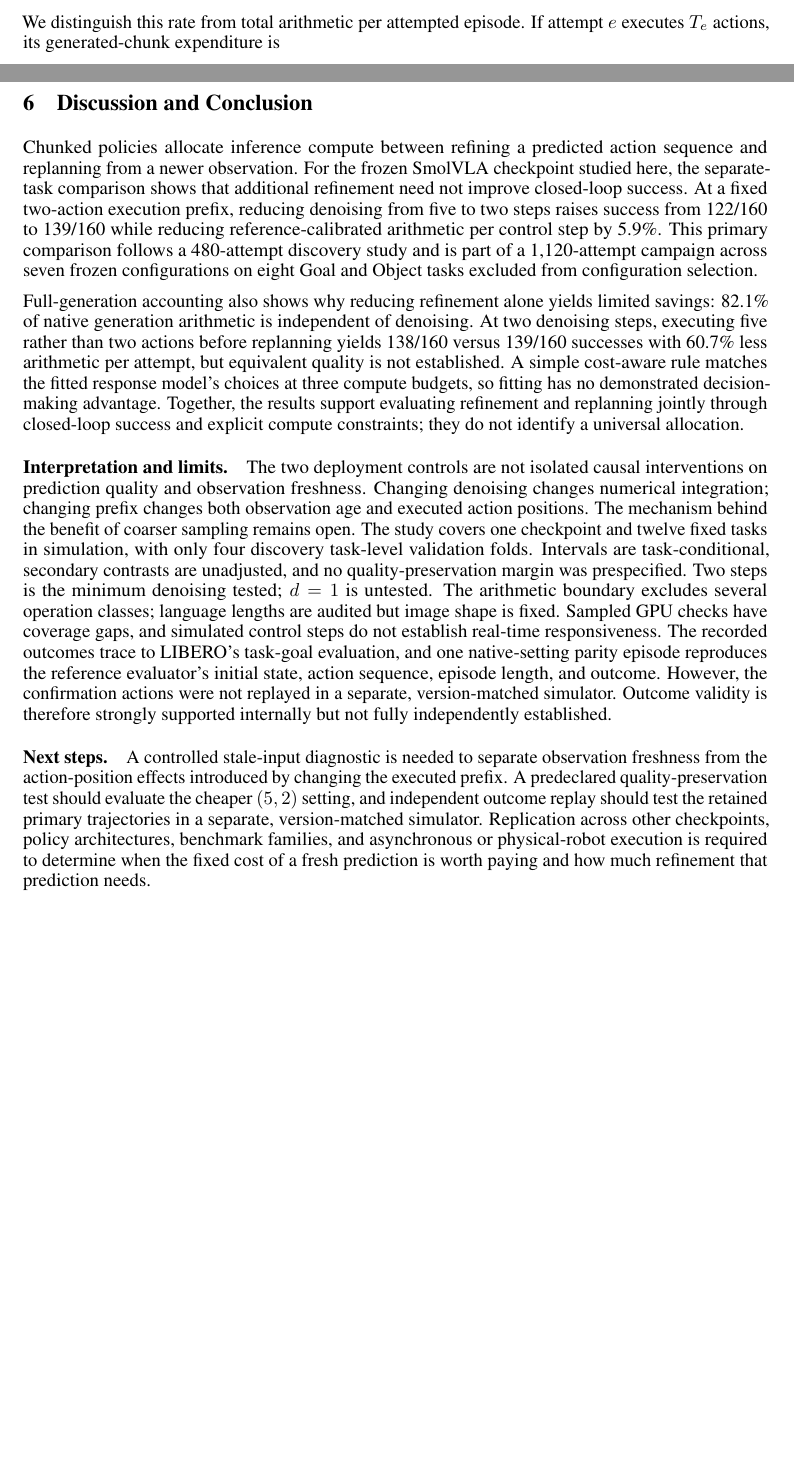
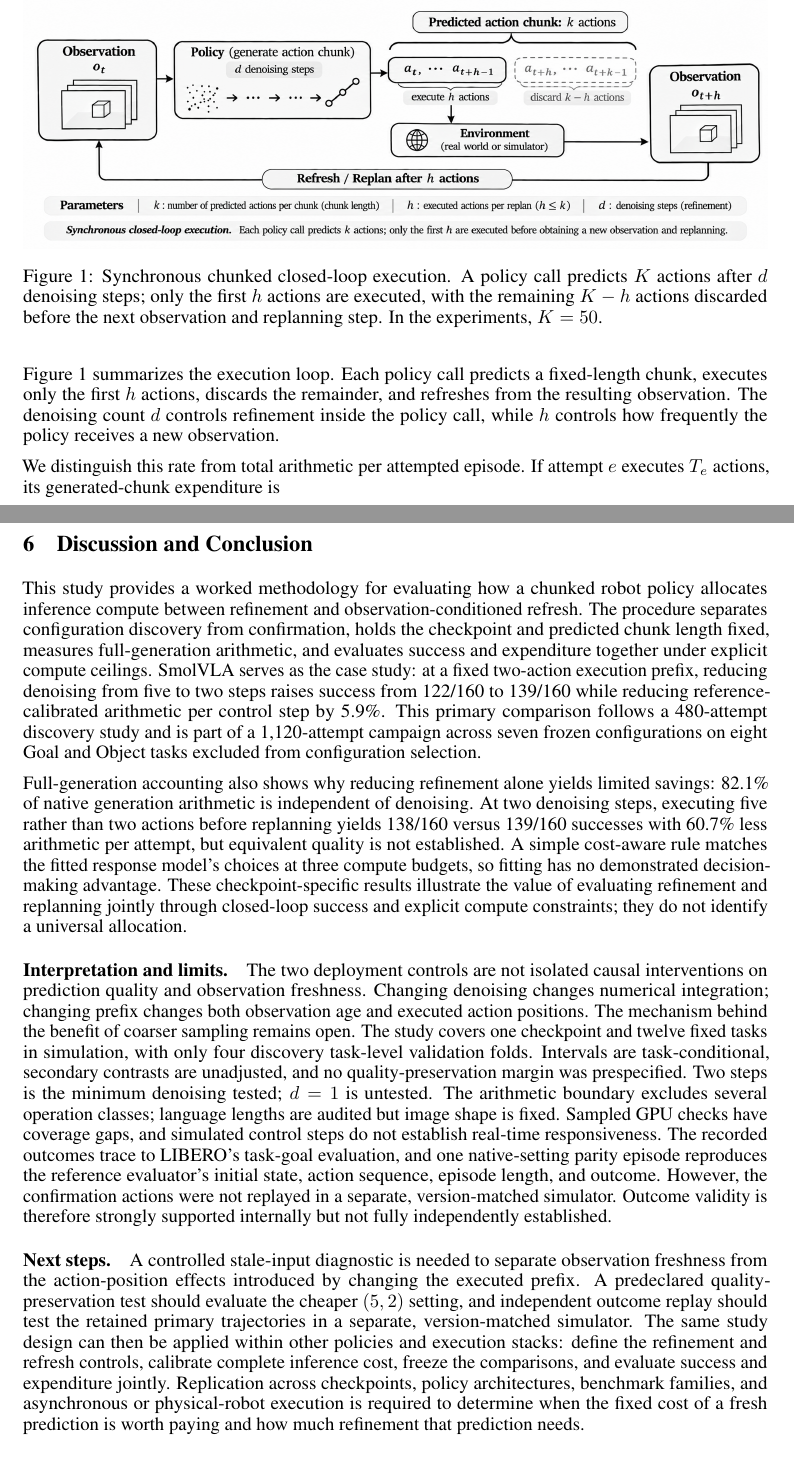
Before and after one commit to amtellezfernandez/refinement-refresh-robot-policies, a LaTeX paper (paper/camera-ready-2026-11-02.tex): two parts of pages 3 and 7 of 14 before the commit and two parts of pages 3 and 8 of 15 after it, joined at a grey line, cut at the place of the change, the shorter picture padded with empty space. Compiled offline with pdfLaTeX.

Commit message:
Frame RoboPAD as a reusable evaluation methodology

```diff
--- a/paper/camera-ready-2026-11-02.tex
+++ b/paper/camera-ready-2026-11-02.tex
@@ -147,6 +149,22 @@ For a candidate set $\mathcal C$ and budget ceiling $B$, the allocation target i
 A configuration need not exhaust the ceiling. This is a deployment compute-rate
 constraint for a fixed checkpoint, rather than a training-plus-deployment
 objective.
+
+Figure~\ref{fig:closed-loop-policy} summarizes the execution loop. Each policy
+call predicts a fixed-length chunk, executes only the first $h$ actions, discards
+the remainder, and refreshes from the resulting observation. The denoising
+count $d$ controls refinement inside the policy call, while $h$ controls how
+frequently the policy receives a new observation.
+
+\begin{figure}[t]
+\centering
+\includegraphics[width=\linewidth]{figures/closed_loop_policy_diagram.png}
+\caption{Synchronous chunked closed-loop execution. A policy call predicts
+$K$ actions after $d$ denoising steps; only the first $h$ actions are executed,
+with the remaining $K-h$ actions discarded before the next observation and
+replanning step. In the experiments, $K=50$.}
+\label{fig:closed-loop-policy}
+\end{figure}
 
 We distinguish this rate from total arithmetic per attempted episode. If attempt
 $e$ executes $T_e$ actions, its generated-chunk expenditure is
@@ -404,10 +422,12 @@ but does not determine the quality ranking on new tasks.
 \clearpage
 \section{Discussion and Conclusion}
 
-Chunked policies allocate inference compute between refining a predicted action
-sequence and replanning from a newer observation. For the frozen SmolVLA
-checkpoint studied here, the separate-task comparison shows that additional
-refinement need not improve closed-loop success. At a fixed two-action execution
+This study provides a worked methodology for evaluating how a chunked robot
+policy allocates inference compute between refinement and observation-conditioned
+refresh. The procedure separates configuration discovery from confirmation,
+holds the checkpoint and predicted chunk length fixed, measures full-generation
+arithmetic, and evaluates success and expenditure together under explicit compute
+ceilings. SmolVLA serves as the case study: at a fixed two-action execution
 prefix, reducing denoising from five to two steps raises success from 122/160 to
 139/160 while reducing reference-calibrated arithmetic per control step by
 5.9\%. This primary comparison follows a 480-attempt discovery study and is part
@@ -420,9 +440,10 @@ denoising. At two denoising steps, executing five rather than two actions before
 replanning yields 138/160 versus 139/160 successes with 60.7\% less arithmetic
 per attempt, but equivalent quality is not established. A simple cost-aware rule
 matches the fitted response model's choices at three compute budgets, so fitting
-has no demonstrated decision-making advantage. Together, the results support
-evaluating refinement and replanning jointly through closed-loop success and
-explicit compute constraints; they do not identify a universal allocation.
+has no demonstrated decision-making advantage. These checkpoint-specific
+results illustrate the value of evaluating refinement and replanning jointly
+through closed-loop success and explicit compute constraints; they do not
+identify a universal allocation.
 
 \paragraph{Interpretation and limits.}
 The two deployment controls are not isolated causal interventions on prediction
@@ -447,10 +468,13 @@ A controlled stale-input diagnostic is needed to separate observation freshness
 from the action-position effects introduced by changing the executed prefix. A
 predeclared quality-preservation test should evaluate the cheaper $(5,2)$
 setting, and independent outcome replay should test the retained primary
-trajectories in a separate, version-matched simulator. Replication across other
-checkpoints, policy architectures, benchmark families, and asynchronous or
-physical-robot execution is required to determine when the fixed cost of a
-fresh prediction is worth paying and how much refinement that prediction needs.
+trajectories in a separate, version-matched simulator. The same study design can
+then be applied within other policies and execution stacks: define the refinement
+and refresh controls, calibrate complete inference cost, freeze the comparisons,
+and evaluate success and expenditure jointly. Replication across checkpoints,
+policy architectures, benchmark families, and asynchronous or physical-robot
+execution is required to determine when the fixed cost of a fresh prediction is
+worth paying and how much refinement that prediction needs.
 
 \clearpage
 \bibliographystyle{unsrtnat}
```
Also changed, not shown: paper/main.tex (+27 -18 lines), paper/refinement_refresh_zurich_poster.tex (+2 -2 lines), output/pdf/camera-ready-submission-2026-11-02.pdf, output/pdf/refinement-refresh-zurich-poster.pdf, paper/camera-ready-2026-11-02.tex (12 more changed lines).
